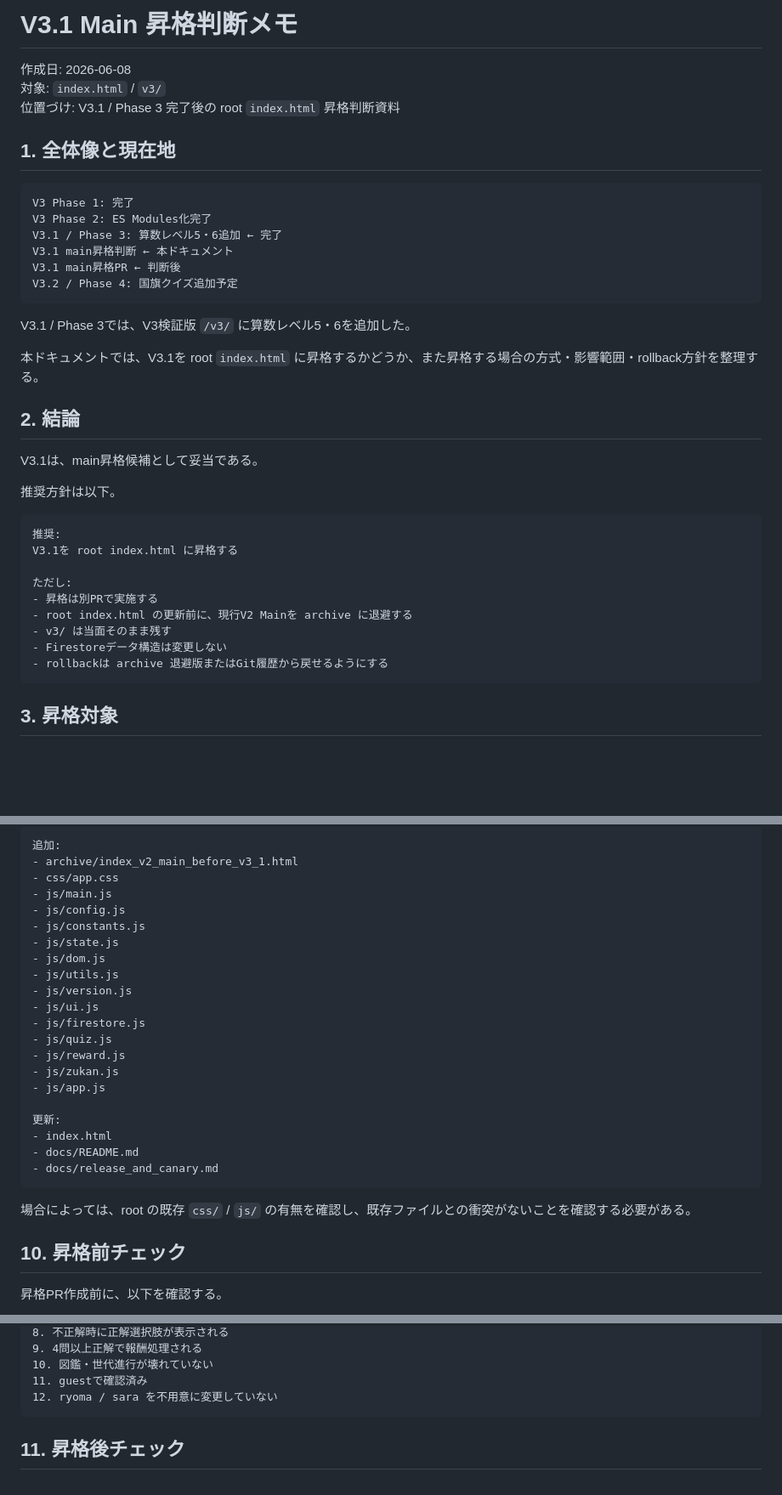
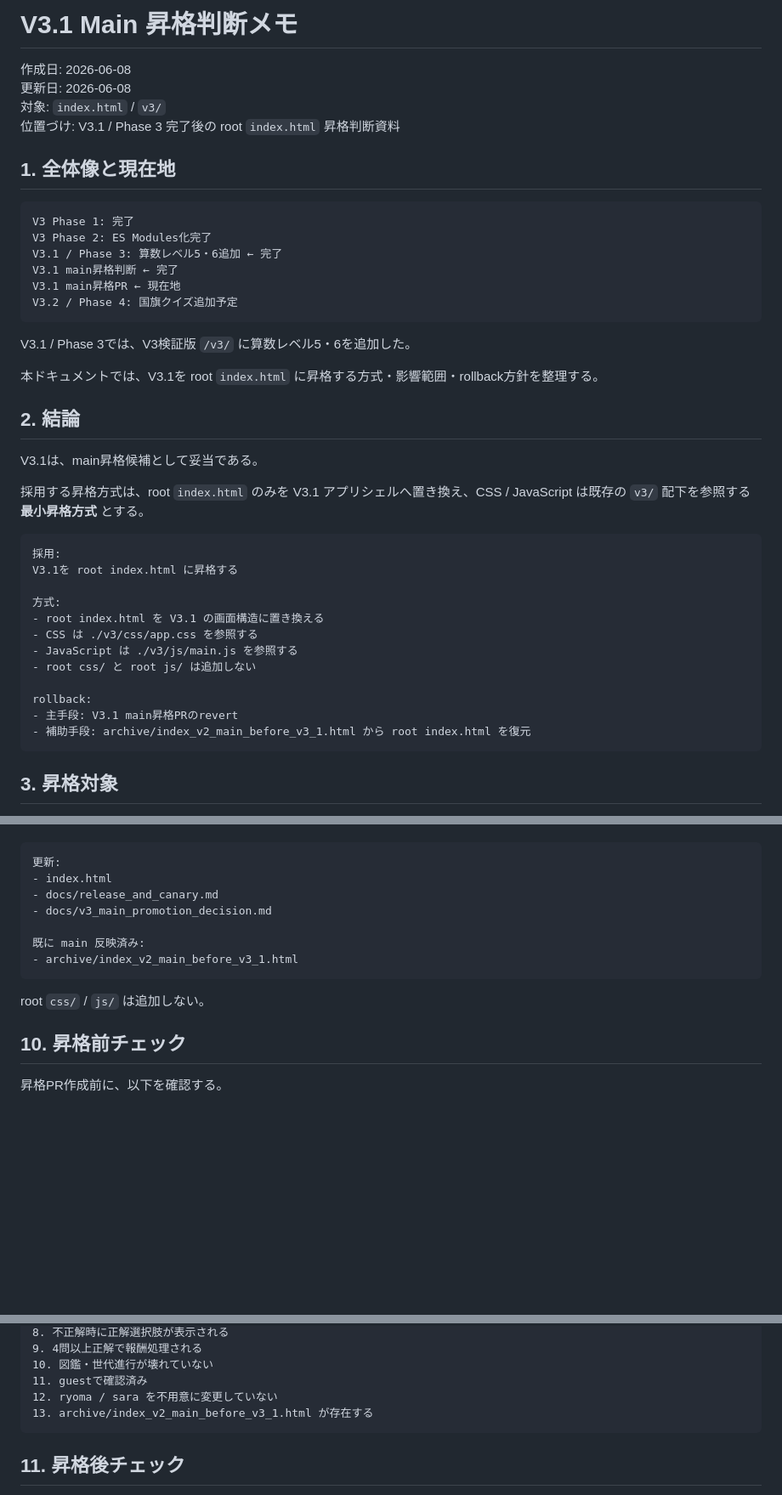
Before and after one commit to mantanak-jp/pokemon-math, a Markdown page: docs/v3_main_promotion_decision.md, 3 parts joined by grey strips. Shown at 85% size. Rendered like a GitHub page; blank space fills up the shorter version.

````diff
--- a/docs/v3_main_promotion_decision.md
+++ b/docs/v3_main_promotion_decision.md
@@ -1,6 +1,7 @@
 # V3.1 Main 昇格判断メモ
 
 作成日: 2026-06-08
+更新日: 2026-06-08
 対象: `index.html` / `v3/`
 位置づけ: V3.1 / Phase 3 完了後の root `index.html` 昇格判断資料
 
@@ -10,31 +11,34 @@
 V3 Phase 1: 完了
 V3 Phase 2: ES Modules化完了
 V3.1 / Phase 3: 算数レベル5・6追加 ← 完了
-V3.1 main昇格判断 ← 本ドキュメント
-V3.1 main昇格PR ← 判断後
+V3.1 main昇格判断 ← 完了
+V3.1 main昇格PR ← 現在地
 V3.2 / Phase 4: 国旗クイズ追加予定
 ```
 
 V3.1 / Phase 3では、V3検証版 `/v3/` に算数レベル5・6を追加した。
 
-本ドキュメントでは、V3.1を root `index.html` に昇格するかどうか、また昇格する場合の方式・影響範囲・rollback方針を整理する。
+本ドキュメントでは、V3.1を root `index.html` に昇格する方式・影響範囲・rollback方針を整理する。
 
 ## 2. 結論
 
 V3.1は、main昇格候補として妥当である。
 
-推奨方針は以下。
+採用する昇格方式は、root `index.html` のみを V3.1 アプリシェルへ置き換え、CSS / JavaScript は既存の `v3/` 配下を参照する **最小昇格方式** とする。
 
 ```text
-推奨:
+採用:
 V3.1を root index.html に昇格する
 
-ただし:
-- 昇格は別PRで実施する
-- root index.html の更新前に、現行V2 Mainを archive に退避する
-- v3/ は当面そのまま残す
-- Firestoreデータ構造は変更しない
-- rollbackは archive 退避版またはGit履歴から戻せるようにする
+方式:
+- root index.html を V3.1 の画面構造に置き換える
+- CSS は ./v3/css/app.css を参照する
+- JavaScript は ./v3/js/main.js を参照する
+- root css/ と root js/ は追加しない
+
+rollback:
+- 主手段: V3.1 main昇格PRのrevert
+- 補助手段: archive/index_v2_main_before_v3_1.html から root index.html を復元
 ```
 
 ## 3. 昇格対象
@@ -190,29 +188,15 @@ archive/index_v2_main_before_v3_1.html
 
 ```text
-追加:
-- archive/index_v2_main_before_v3_1.html
-- css/app.css
-- js/main.js
-- js/config.js
-- js/constants.js
-- js/state.js
-- js/dom.js
-- js/utils.js
-- js/version.js
-- js/ui.js
-- js/firestore.js
-- js/quiz.js
-- js/reward.js
-- js/zukan.js
-- js/app.js
-
 更新:
 - index.html
-- docs/README.md
 - docs/release_and_canary.md
+- docs/v3_main_promotion_decision.md
+
+既に main 反映済み:
+- archive/index_v2_main_before_v3_1.html
 ```
 
-場合によっては、root の既存 `css/` / `js/` の有無を確認し、既存ファイルとの衝突がないことを確認する必要がある。
+root `css/` / `js/` は追加しない。
 
 ## 10. 昇格前チェック
 
@@ -231,6 +215,7 @@ archive/index_v2_main_before_v3_1.html
 10. 図鑑・世代進行が壊れていない
 11. guestで確認済み
 12. ryoma / sara を不用意に変更していない
+13. archive/index_v2_main_before_v3_1.html が存在する
 ```
 
 ## 11. 昇格後チェック
````
Also changed, not shown: other parts of docs/v3_main_promotion_decision.md (+63 -60 lines).
